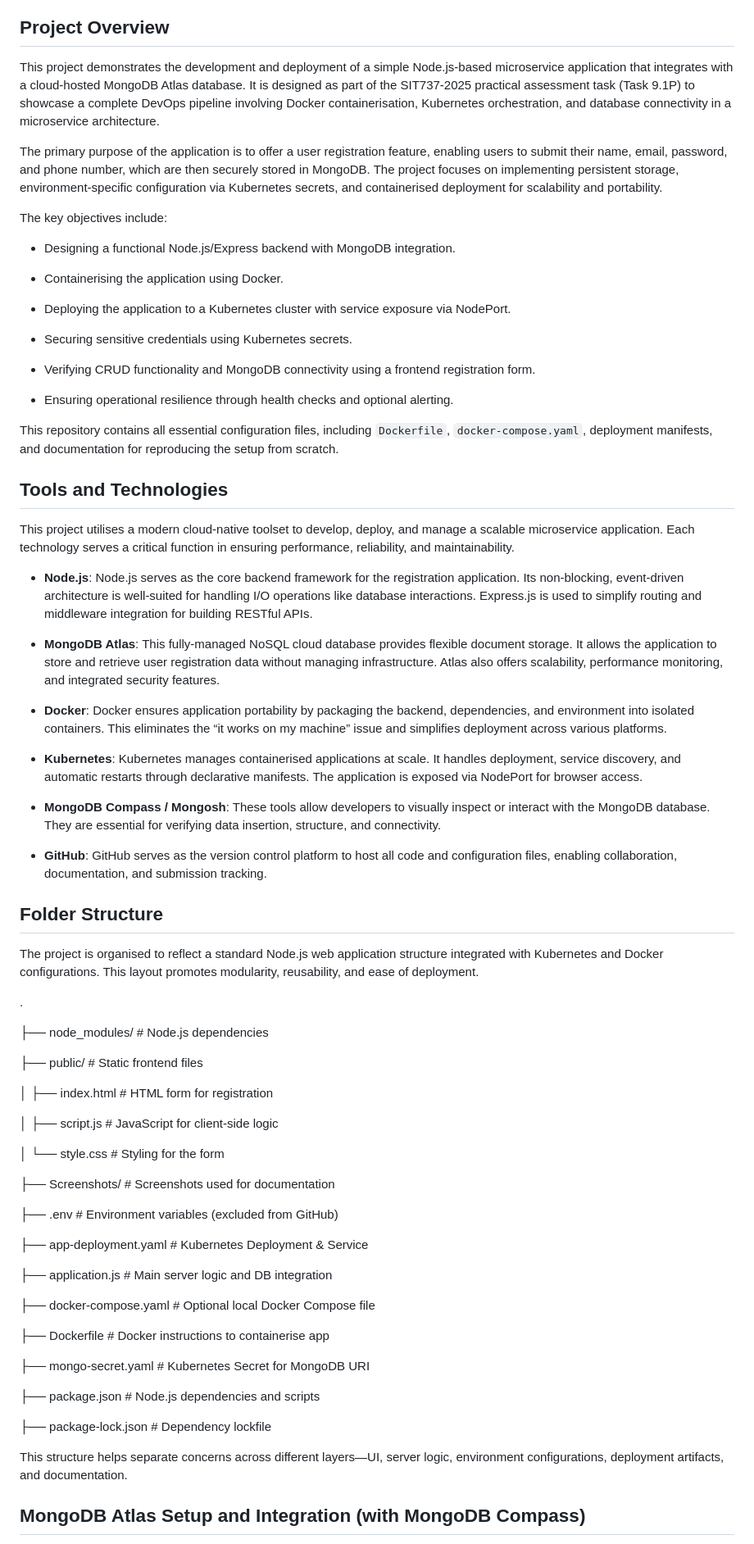
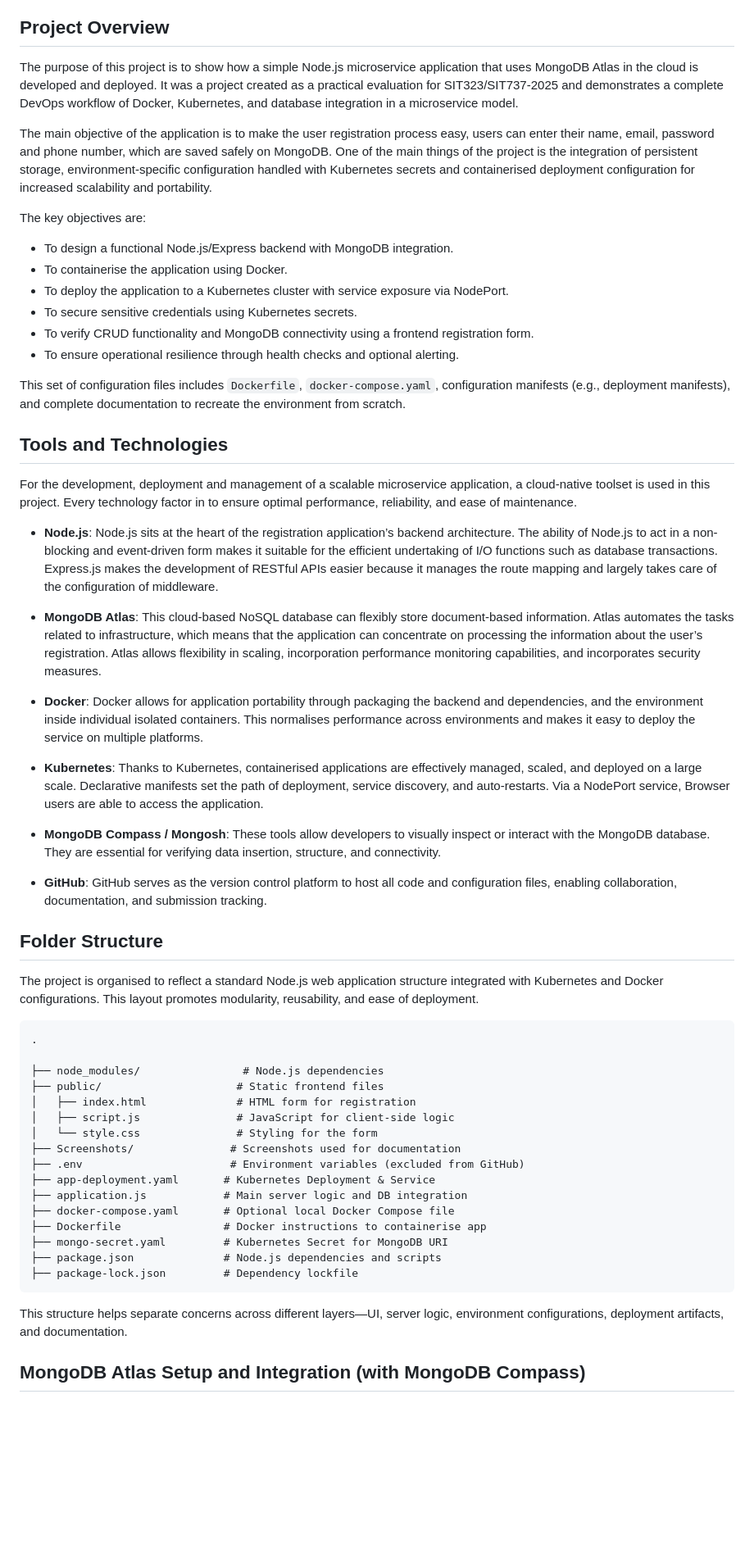
Before and after one commit to 222093271/sit737-2025-prac9p, a Markdown page: README.md, the part around one of its changes. Shown at 82% size. GitHub-like rendering; blank space fills up the shorter version.

````diff
--- a/README.md
+++ b/README.md
@@ -6,83 +6,60 @@
 
 ## **Project Overview**
 
-This project demonstrates the development and deployment of a simple Node.js-based microservice application that integrates with a cloud-hosted MongoDB Atlas database. It is designed as part of the SIT737-2025 practical assessment task (Task 9.1P) to showcase a complete DevOps pipeline involving Docker containerisation, Kubernetes orchestration, and database connectivity in a microservice architecture.
+The purpose of this project is to show how a simple Node.js microservice application that uses MongoDB Atlas in the cloud is developed and deployed. It was a project created as a practical evaluation for SIT323/SIT737-2025 and demonstrates a complete DevOps workflow of Docker, Kubernetes, and database integration in a microservice model.
 
-The primary purpose of the application is to offer a user registration feature, enabling users to submit their name, email, password, and phone number, which are then securely stored in MongoDB. The project focuses on implementing persistent storage, environment-specific configuration via Kubernetes secrets, and containerised deployment for scalability and portability.
+The main objective of the application is to make the user registration process easy, users can enter their name, email, password and phone number, which are saved safely on MongoDB. One of the main things of the project is the integration of persistent storage, environment-specific configuration handled with Kubernetes secrets and containerised deployment configuration for increased scalability and portability.
 
-The key objectives include:
+The key objectives are:
+* To design a functional Node.js/Express backend with MongoDB integration.
+* To containerise the application using Docker.
+* To deploy the application to a Kubernetes cluster with service exposure via NodePort.
+* To secure sensitive credentials using Kubernetes secrets.
+* To verify CRUD functionality and MongoDB connectivity using a frontend registration form.
+* To ensure operational resilience through health checks and optional alerting.
 
-* Designing a functional Node.js/Express backend with MongoDB integration.
-
-* Containerising the application using Docker.
-
-* Deploying the application to a Kubernetes cluster with service exposure via NodePort.
-
-* Securing sensitive credentials using Kubernetes secrets.
-
-* Verifying CRUD functionality and MongoDB connectivity using a frontend registration form.
-
-* Ensuring operational resilience through health checks and optional alerting.
-
-This repository contains all essential configuration files, including `Dockerfile`, `docker-compose.yaml`, deployment manifests, and documentation for reproducing the setup from scratch.
-
+This set of configuration files includes `Dockerfile`, `docker-compose.yaml`, configuration manifests (e.g., deployment manifests), and complete documentation to recreate the environment from scratch.
 
 
 ## **Tools and Technologies**
 
-This project utilises a modern cloud-native toolset to develop, deploy, and manage a scalable microservice application. Each technology serves a critical function in ensuring performance, reliability, and maintainability.
+For the development, deployment and management of a scalable microservice application, a cloud-native toolset is used in this project. Every technology factor in to ensure optimal performance, reliability, and ease of maintenance.
 
-* **Node.js**: Node.js serves as the core backend framework for the registration application. Its non-blocking, event-driven architecture is well-suited for handling I/O operations like database interactions. Express.js is used to simplify routing and middleware integration for building RESTful APIs.
+* **Node.js**: Node.js sits at the heart of the registration application’s backend architecture. The ability of Node.js to act in a non-blocking and event-driven form makes it suitable for the efficient undertaking of I/O functions such as database transactions. Express.js makes the development of RESTful APIs easier because it manages the route mapping and largely takes care of the configuration of middleware.
 
-* **MongoDB Atlas**: This fully-managed NoSQL cloud database provides flexible document storage. It allows the application to store and retrieve user registration data without managing infrastructure. Atlas also offers scalability, performance monitoring, and integrated security features.
+* **MongoDB Atlas**: This cloud-based NoSQL database can flexibly store document-based information. Atlas automates the tasks related to infrastructure, which means that the application can concentrate on processing the information about the user’s registration. Atlas allows flexibility in scaling, incorporation performance monitoring capabilities, and incorporates security measures.
 
-* **Docker**: Docker ensures application portability by packaging the backend, dependencies, and environment into isolated containers. This eliminates the “it works on my machine” issue and simplifies deployment across various platforms.
+* **Docker**: Docker allows for application portability through packaging the backend and dependencies, and the environment inside individual isolated containers. This normalises performance across environments and makes it easy to deploy the service on multiple platforms.
 
-* **Kubernetes**: Kubernetes manages containerised applications at scale. It handles deployment, service discovery, and automatic restarts through declarative manifests. The application is exposed via NodePort for browser access.
+* **Kubernetes**: Thanks to Kubernetes, containerised applications are effectively managed, scaled, and deployed on a large scale. Declarative manifests set the path of deployment, service discovery, and auto-restarts. Via a NodePort service, Browser users are able to access the application.
 
 * **MongoDB Compass / Mongosh**: These tools allow developers to visually inspect or interact with the MongoDB database. They are essential for verifying data insertion, structure, and connectivity.
 
 * **GitHub**: GitHub serves as the version control platform to host all code and configuration files, enabling collaboration, documentation, and submission tracking.
 
 
-
 ## **Folder Structure**
 
 The project is organised to reflect a standard Node.js web application structure integrated with Kubernetes and Docker configurations. This layout promotes modularity, reusability, and ease of deployment.
-
+```
 .
 
 ├── node_modules/                # Node.js dependencies
-
 ├── public/                     # Static frontend files
-
 │   ├── index.html              # HTML form for registration
-
 │   ├── script.js               # JavaScript for client-side logic
-
 │   └── style.css               # Styling for the form
-
 ├── Screenshots/               # Screenshots used for documentation
-
 ├── .env                       # Environment variables (excluded from GitHub)
-
 ├── app-deployment.yaml       # Kubernetes Deployment & Service
-
 ├── application.js            # Main server logic and DB integration
-
 ├── docker-compose.yaml       # Optional local Docker Compose file
-
 ├── Dockerfile                # Docker instructions to containerise app
-
 ├── mongo-secret.yaml         # Kubernetes Secret for MongoDB URI
-
 ├── package.json              # Node.js dependencies and scripts
-
 ├── package-lock.json         # Dependency lockfile
-
-
+```
 This structure helps separate concerns across different layers—UI, server logic, environment configurations, deployment artifacts, and documentation.
-
 
 
 ## **MongoDB Atlas Setup and Integration (with MongoDB Compass)**
````
Also changed, not shown: other parts of README.md (+17 -31 lines).
